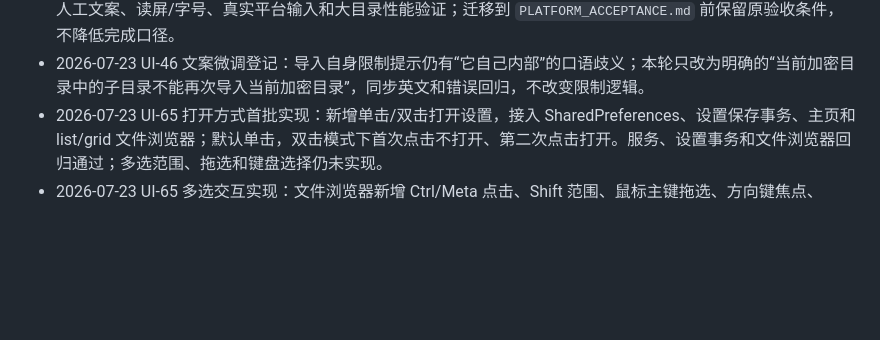
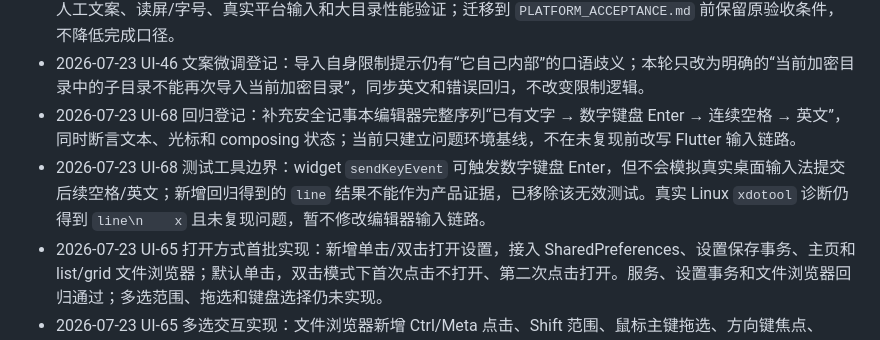
Before and after one commit to RelicOfTesla/safe_disk, a Markdown page: docs/TODO.md, the part around the change. Rendered like a GitHub page; blank space fills up the shorter version.

Commit message:
docs: record numpad input test limitation

```diff
--- a/docs/TODO.md
+++ b/docs/TODO.md
@@ -112,6 +112,8 @@
 - 2026-07-23 UI-46 文案复查完成：中英文 ARB 已同步改写并重新生成；错误、主页、进度和对话框相关回归 71 项通过，`flutter analyze --no-pub` 通过。仍需低频页面的人工语气复核与三平台视觉/读屏验收。
 - 2026-07-23 UI 主线分类复查登记：UI-41、UI-54、UI-65 的代码和自动化验收已达到当前实现范围，剩余仅为低频人工文案、读屏/字号、真实平台输入和大目录性能验证；迁移到 `PLATFORM_ACCEPTANCE.md` 前保留原验收条件，不降低完成口径。
 - 2026-07-23 UI-46 文案微调登记：导入自身限制提示仍有“它自己内部”的口语歧义；本轮只改为明确的“当前加密目录中的子目录不能再次导入当前加密目录”，同步英文和错误回归，不改变限制逻辑。
+- 2026-07-23 UI-68 回归登记：补充安全记事本编辑器完整序列“已有文字 → 数字键盘 Enter → 连续空格 → 英文”，同时断言文本、光标和 composing 状态；当前只建立问题环境基线，不在未复现前改写 Flutter 输入链路。
+- 2026-07-23 UI-68 测试工具边界：widget `sendKeyEvent` 可触发数字键盘 Enter，但不会模拟真实桌面输入法提交后续空格/英文；新增回归得到的 `line` 结果不能作为产品证据，已移除该无效测试。真实 Linux `xdotool` 诊断仍得到 `line\n    x` 且未复现问题，暂不修改编辑器输入链路。
 - 2026-07-23 UI-65 打开方式首批实现：新增单击/双击打开设置，接入 SharedPreferences、设置保存事务、主页和 list/grid 文件浏览器；默认单击，双击模式下首次点击不打开、第二次点击打开。服务、设置事务和文件浏览器回归通过；多选范围、拖选和键盘选择仍未实现。
 - 2026-07-23 UI-65 多选交互实现：文件浏览器新增 Ctrl/Meta 点击、Shift 范围、鼠标主键拖选、方向键焦点、Shift+方向键扩展和 Ctrl+Space 切换；HomePage 维护唯一选集并向批量操作复用，list/grid 共享选择状态。文件浏览器与主页定向回归共 72 项通过，`flutter analyze --no-pub` 通过；三平台真实输入、触控/读屏和大目录性能仍待验收。
 - 2026-07-23 UI-65 多选范围复核：确认批量目录操作已有入口，但原选择逻辑把目录排除在选择模式、Shift 范围和鼠标框选之外；本次验收口径扩展为文件与目录统一多选，普通非选择模式下目录仍保持导航行为。
```
